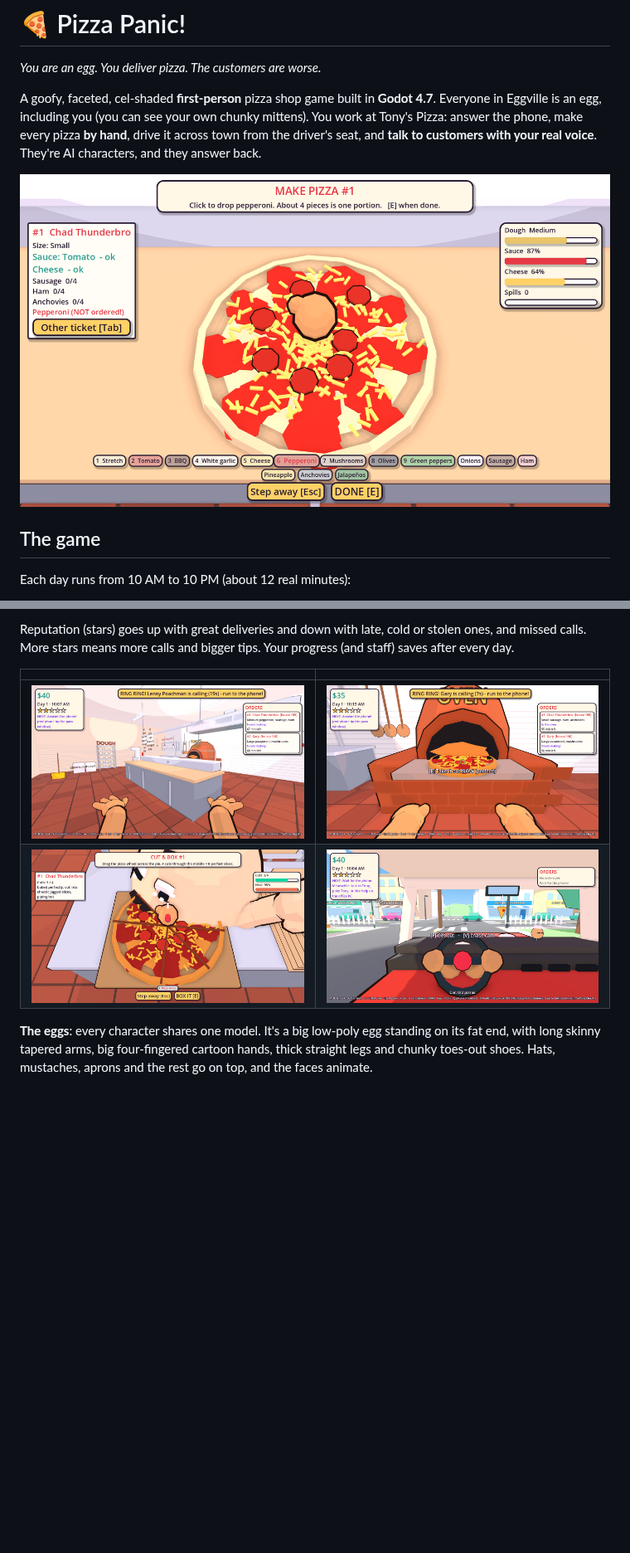
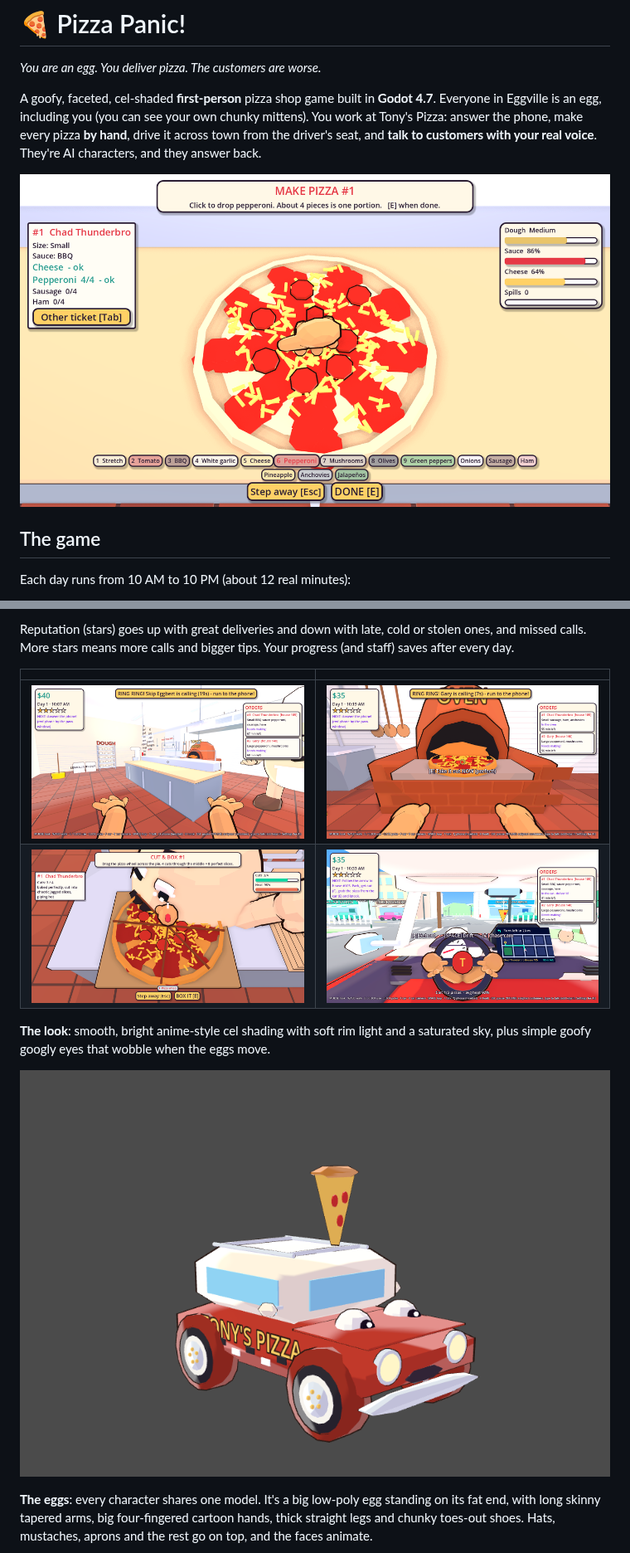
Before and after one commit to EliteBlackIce/testprojectbuild, a Markdown page: pizza-panic/README.md, 2 parts joined by grey strips. Shown at 83% size. GitHub-like rendering; pictures changed too: pizza-panic/docs/screenshots/car.png (added), pizza-panic/docs/screenshots/cockpit.png, pizza-panic/docs/screenshots/kitchen.png; blank space fills up the shorter version.

```diff
--- a/pizza-panic/README.md
+++ b/pizza-panic/README.md
@@ -74,6 +80,11 @@ calls. More stars means more calls and bigger tips. Your progress (and staff) sa
 | ![Kitchen](docs/screenshots/kitchen.png) | ![Oven](docs/screenshots/oven.png) |
 | ![Cutting](docs/screenshots/cutting.png) | ![Cockpit](docs/screenshots/cockpit.png) |
 
+**The look**: smooth, bright anime-style cel shading with soft rim light and a saturated sky,
+plus simple goofy googly eyes that wobble when the eggs move.
+
+![The delivery van](docs/screenshots/car.png)
+
 **The eggs**: every character shares one model. It's a big low-poly egg standing on its fat end, with long skinny
 tapered arms, big four-fingered cartoon hands, thick straight legs and chunky toes-out shoes. Hats,
 mustaches, aprons and the rest go on top, and the faces animate.
```
Also changed, not shown: other parts of pizza-panic/README.md (+10 -4 lines), pizza-panic/docs/screenshots/doorstep.png, 11 other files.
